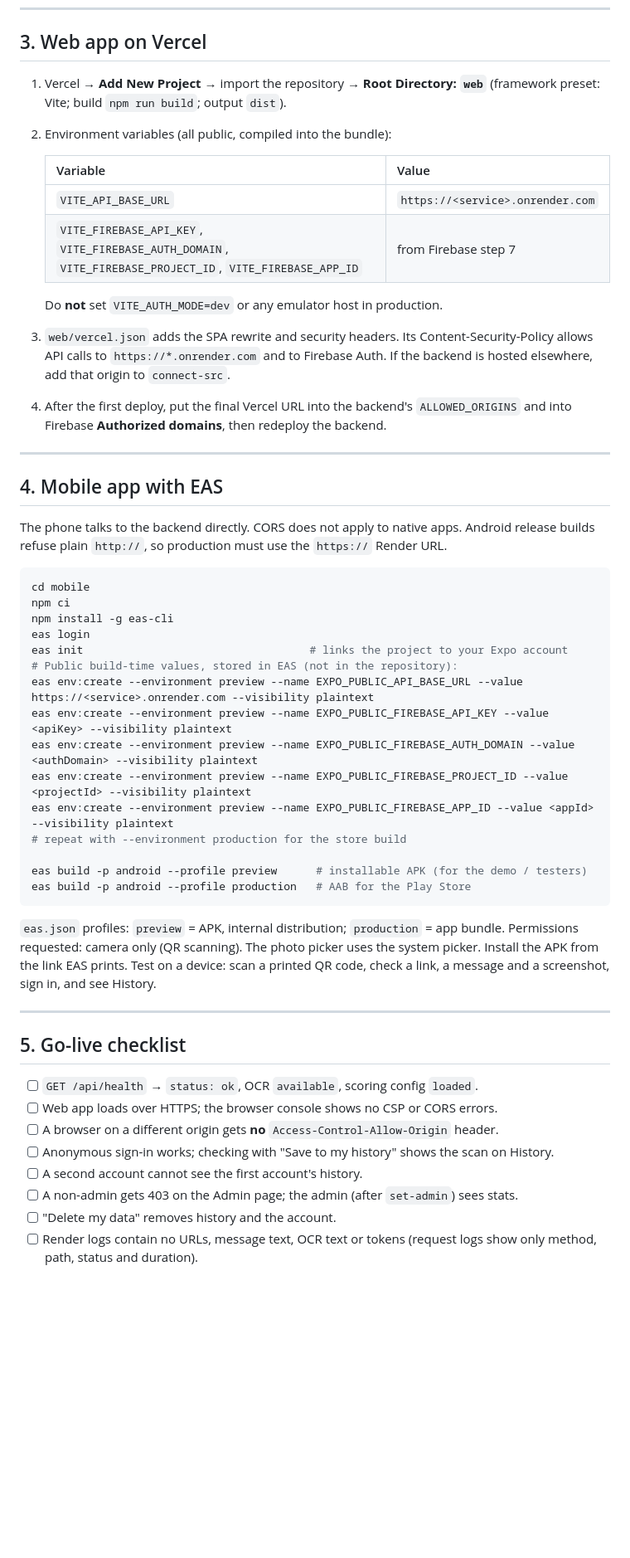
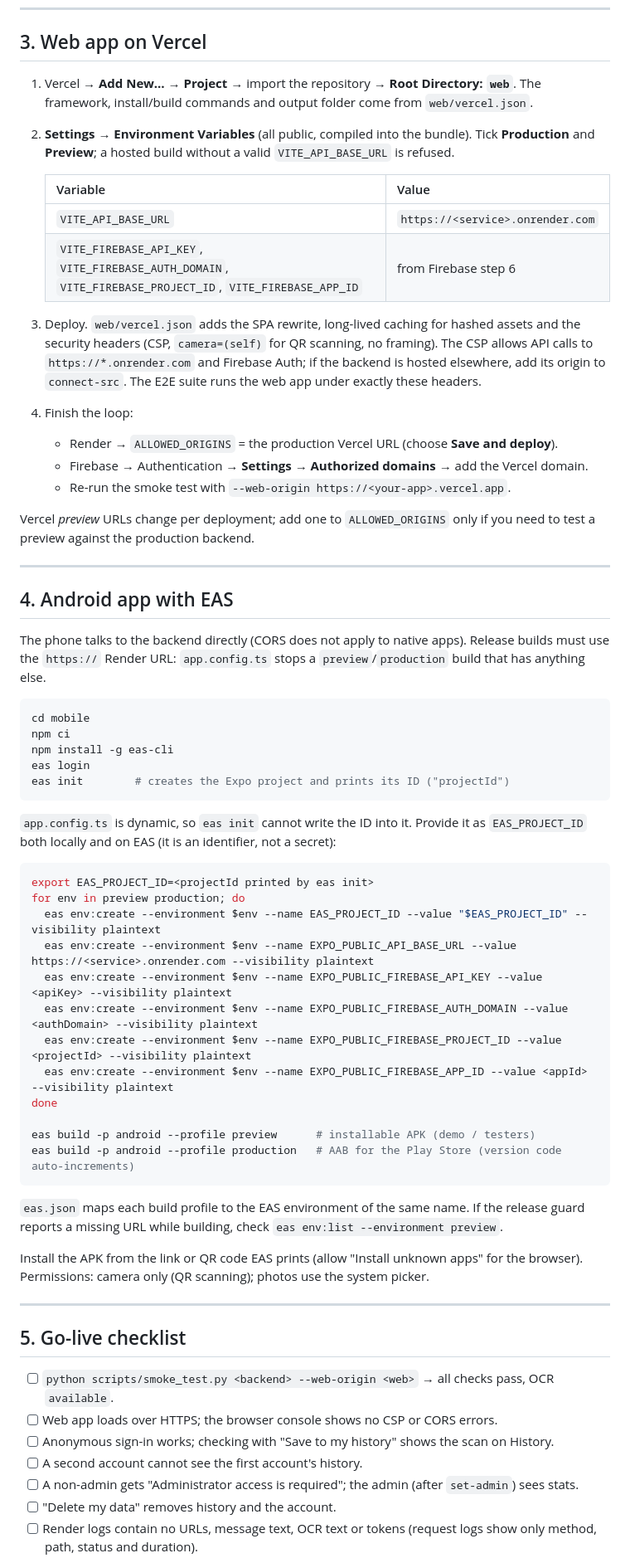
Before and after one commit to Spandan314/QRGUARD, a Markdown page: docs/deployment.md, the part around one of its changes. Shown at 83% size. GitHub-like rendering; blank space fills up the shorter version.

````diff
--- a/docs/deployment.md
+++ b/docs/deployment.md
@@ -121,62 +140,77 @@ docker run -p 5000:5000 -e APP_ENV=production -e ALLOWED_ORIGINS=https://your-we
 
 ## 3. Web app on Vercel
 
-1. Vercel → **Add New Project** → import the repository → **Root Directory: `web`**
-   (framework preset: Vite; build `npm run build`; output `dist`).
-2. Environment variables (all public, compiled into the bundle):
+1. Vercel → **Add New… → Project** → import the repository → **Root Directory: `web`**. The
+   framework, install/build commands and output folder come from `web/vercel.json`.
+2. **Settings → Environment Variables** (all public, compiled into the bundle). Tick
+   **Production** and **Preview**; a hosted build without a valid `VITE_API_BASE_URL` is refused.
 
    | Variable | Value |
    |---|---|
    | `VITE_API_BASE_URL` | `https://<service>.onrender.com` |
-   | `VITE_FIREBASE_API_KEY`, `VITE_FIREBASE_AUTH_DOMAIN`, `VITE_FIREBASE_PROJECT_ID`, `VITE_FIREBASE_APP_ID` | from Firebase step 7 |
+   | `VITE_FIREBASE_API_KEY`, `VITE_FIREBASE_AUTH_DOMAIN`, `VITE_FIREBASE_PROJECT_ID`, `VITE_FIREBASE_APP_ID` | from Firebase step 6 |
 
-   Do **not** set `VITE_AUTH_MODE=dev` or any emulator host in production.
-3. `web/vercel.json` adds the SPA rewrite and security headers. Its Content-Security-Policy
-   allows API calls to `https://*.onrender.com` and to Firebase Auth. If the backend is
-   hosted elsewhere, add that origin to `connect-src`.
-4. After the first deploy, put the final Vercel URL into the backend's `ALLOWED_ORIGINS` and
-   into Firebase **Authorized domains**, then redeploy the backend.
+3. Deploy. `web/vercel.json` adds the SPA rewrite, long-lived caching for hashed assets and the
+   security headers (CSP, `camera=(self)` for QR scanning, no framing). The CSP allows API calls
+   to `https://*.onrender.com` and Firebase Auth; if the backend is hosted elsewhere, add its
+   origin to `connect-src`. The E2E suite runs the web app under exactly these headers.
+4. Finish the loop:
+   - Render → `ALLOWED_ORIGINS` = the production Vercel URL (choose **Save and deploy**).
+   - Firebase → Authentication → **Settings → Authorized domains** → add the Vercel domain.
+   - Re-run the smoke test with `--web-origin https://<your-app>.vercel.app`.
+
+Vercel *preview* URLs change per deployment; add one to `ALLOWED_ORIGINS` only if you need to
+test a preview against the production backend.
 
 ---
 
-## 4. Mobile app with EAS
+## 4. Android app with EAS
 
-The phone talks to the backend directly. CORS does not apply to native apps. Android release
-builds refuse plain `http://`, so production must use the `https://` Render URL.
+The phone talks to the backend directly (CORS does not apply to native apps). Release builds
+must use the `https://` Render URL: `app.config.ts` stops a `preview`/`production` build that
+has anything else.
 
 ```bash
 cd mobile
 npm ci
 npm install -g eas-cli
 eas login
-eas init                                   # links the project to your Expo account
-# Public build-time values, stored in EAS (not in the repository):
-eas env:create --environment preview --name EXPO_PUBLIC_API_BASE_URL --value https://<service>.onrender.com --visibility plaintext
-eas env:create --environment preview --name EXPO_PUBLIC_FIREBASE_API_KEY --value <apiKey> --visibility plaintext
-eas env:create --environment preview --name EXPO_PUBLIC_FIREBASE_AUTH_DOMAIN --value <authDomain> --visibility plaintext
-eas env:create --environment preview --name EXPO_PUBLIC_FIREBASE_PROJECT_ID --value <projectId> --visibility plaintext
-eas env:create --environment preview --name EXPO_PUBLIC_FIREBASE_APP_ID --value <appId> --visibility plaintext
-# repeat with --environment production for the store build
-
-eas build -p android --profile preview      # installable APK (for the demo / testers)
-eas build -p android --profile production   # AAB for the Play Store
+eas init        # creates the Expo project and prints its ID ("projectId")
 ```
 
-`eas.json` profiles: `preview` = APK, internal distribution; `production` = app bundle.
-Permissions requested: camera only (QR scanning). The photo picker uses the system picker.
-Install the APK from the link EAS prints. Test on a device: scan a printed QR code, check a
-link, a message and a screenshot, sign in, and see History.
+`app.config.ts` is dynamic, so `eas init` cannot write the ID into it. Provide it as
+`EAS_PROJECT_ID` both locally and on EAS (it is an identifier, not a secret):
+
+```bash
+export EAS_PROJECT_ID=<projectId printed by eas init>
+for env in preview production; do
+  eas env:create --environment $env --name EAS_PROJECT_ID --value "$EAS_PROJECT_ID" --visibility plaintext
+  eas env:create --environment $env --name EXPO_PUBLIC_API_BASE_URL --value https://<service>.onrender.com --visibility plaintext
+  eas env:create --environment $env --name EXPO_PUBLIC_FIREBASE_API_KEY --value <apiKey> --visibility plaintext
+  eas env:create --environment $env --name EXPO_PUBLIC_FIREBASE_AUTH_DOMAIN --value <authDomain> --visibility plaintext
+  eas env:create --environment $env --name EXPO_PUBLIC_FIREBASE_PROJECT_ID --value <projectId> --visibility plaintext
+  eas env:create --environment $env --name EXPO_PUBLIC_FIREBASE_APP_ID --value <appId> --visibility plaintext
+done
+
+eas build -p android --profile preview      # installable APK (demo / testers)
+eas build -p android --profile production   # AAB for the Play Store (version code auto-increments)
+```
+
+`eas.json` maps each build profile to the EAS environment of the same name. If the release guard
+reports a missing URL while building, check `eas env:list --environment preview`.
+
+Install the APK from the link or QR code EAS prints (allow "Install unknown apps" for the
+browser). Permissions: camera only (QR scanning); photos use the system picker.
 
 ---
 
 ## 5. Go-live checklist
 
-- [ ] `GET /api/health` → `status: ok`, OCR `available`, scoring config `loaded`.
+- [ ] `python scripts/smoke_test.py <backend> --web-origin <web>` → all checks pass, OCR `available`.
 - [ ] Web app loads over HTTPS; the browser console shows no CSP or CORS errors.
-- [ ] A browser on a different origin gets **no** `Access-Control-Allow-Origin` header.
 - [ ] Anonymous sign-in works; checking with "Save to my history" shows the scan on History.
 - [ ] A second account cannot see the first account's history.
-- [ ] A non-admin gets 403 on the Admin page; the admin (after `set-admin`) sees stats.
+- [ ] A non-admin gets "Administrator access is required"; the admin (after `set-admin`) sees stats.
 - [ ] "Delete my data" removes history and the account.
 - [ ] Render logs contain no URLs, message text, OCR text or tokens (request logs show only
       method, path, status and duration).
````
Also changed, not shown: other parts of docs/deployment.md (+87 -61 lines), README.md (+2 -1 lines), docs/testing.md (+11 -1 lines).
